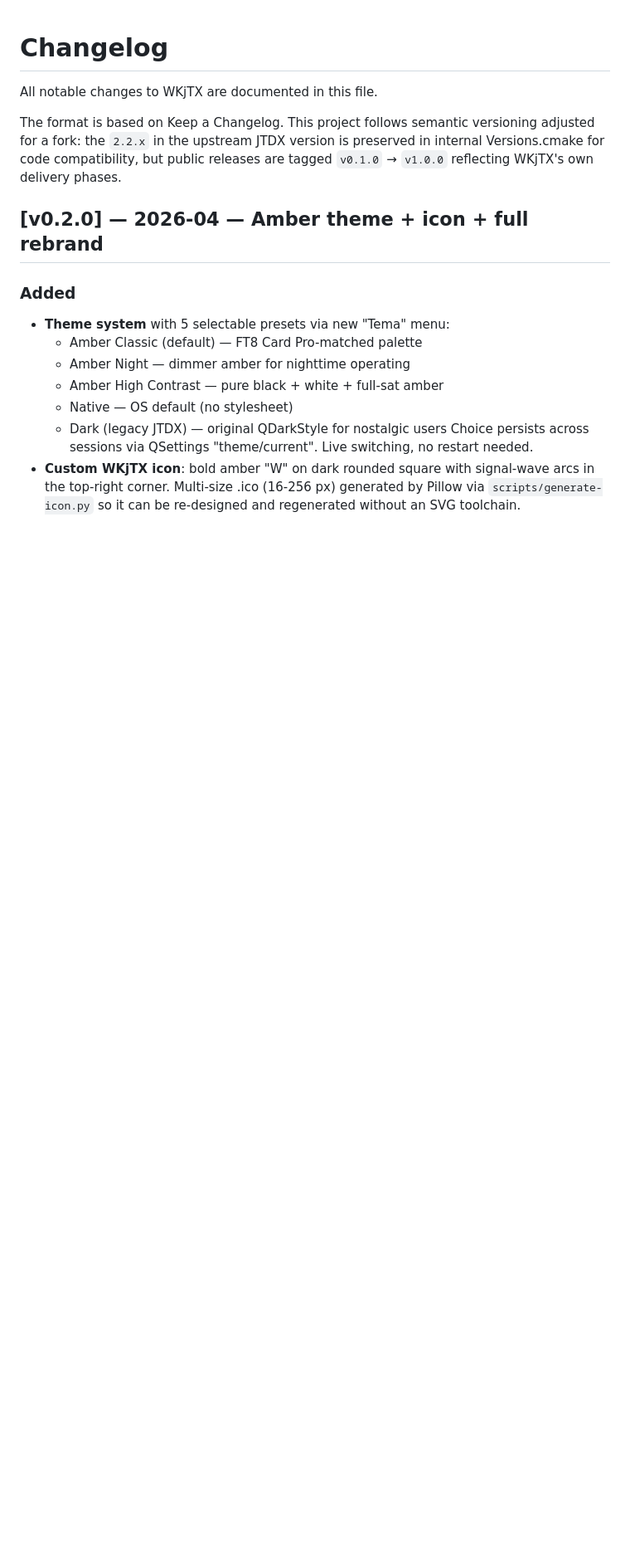
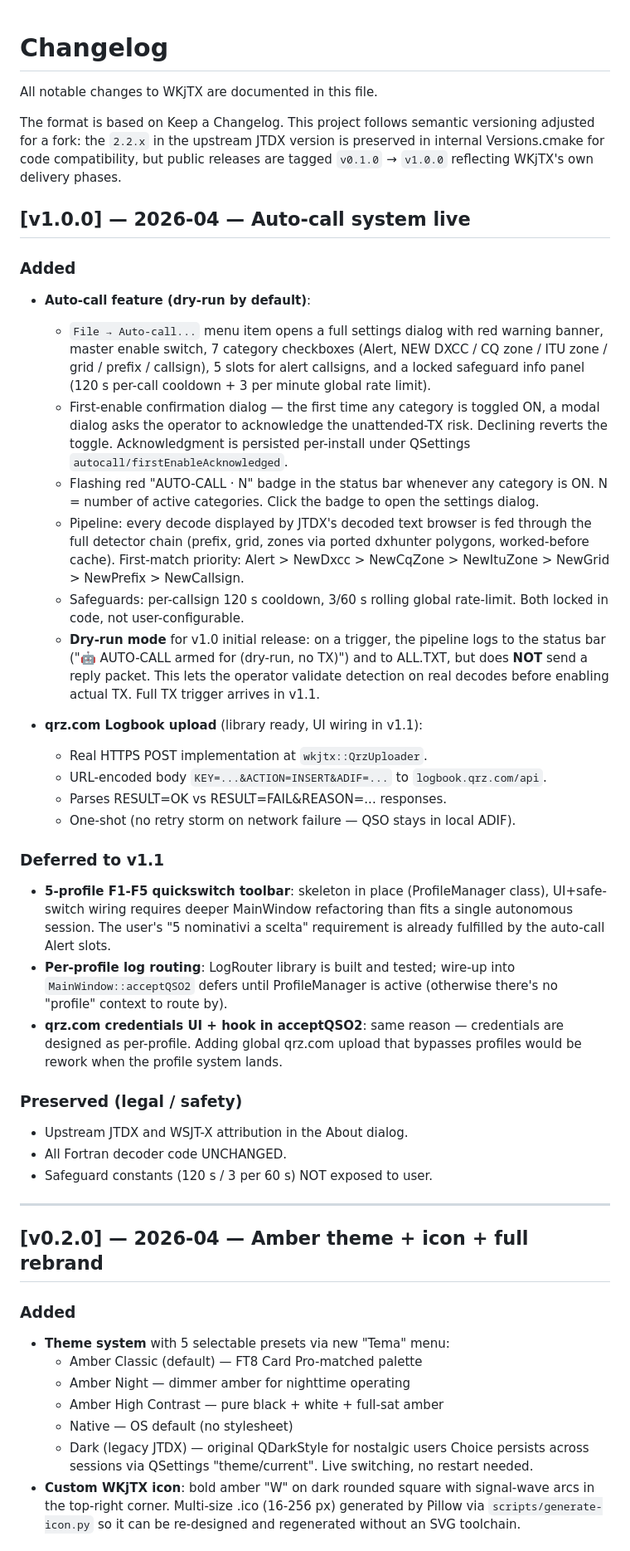
Before and after one commit to iu2vwk-ita/WKjTX, a Markdown page: CHANGELOG.md, the part around the change. Shown at 83% size. GitHub-like rendering; blank space fills up the shorter version.

Commit message:
docs: CHANGELOG v1.0.0 entry — Auto-call system live (dry-run)
Enumerates what v1.0.0 ships (auto-call dialog, badge, dry-run
pipeline, qrz uploader library), what's deferred to v1.1 (profile
toolbar wire-up, LogRouter wire-up, qrz credentials UI), and what
is preserved for safety/legal (attribution, Fortran untouched,
safeguard constants locked).

Co-Authored-By: Claude Opus 4.7 (1M context) <noreply@anthropic.com>

```diff
--- a/CHANGELOG.md
+++ b/CHANGELOG.md
@@ -7,6 +7,68 @@ semantic versioning adjusted for a fork: the `2.2.x` in the
 upstream JTDX version is preserved in internal Versions.cmake
 for code compatibility, but public releases are tagged
 `v0.1.0` → `v1.0.0` reflecting WKjTX's own delivery phases.
+
+## [v1.0.0] — 2026-04 — Auto-call system live
+
+### Added
+
+- **Auto-call feature (dry-run by default)**:
+  - `File → Auto-call...` menu item opens a full settings dialog with
+    red warning banner, master enable switch, 7 category checkboxes
+    (Alert, NEW DXCC / CQ zone / ITU zone / grid / prefix / callsign),
+    5 slots for alert callsigns, and a locked safeguard info panel
+    (120 s per-call cooldown + 3 per minute global rate limit).
+  - First-enable confirmation dialog — the first time any category
+    is toggled ON, a modal dialog asks the operator to acknowledge
+    the unattended-TX risk. Declining reverts the toggle.
+    Acknowledgment is persisted per-install under QSettings
+    `autocall/firstEnableAcknowledged`.
+  - Flashing red "AUTO-CALL · N" badge in the status bar whenever
+    any category is ON. N = number of active categories. Click the
+    badge to open the settings dialog.
+  - Pipeline: every decode displayed by JTDX's decoded text browser
+    is fed through the full detector chain (prefix, grid, zones via
+    ported dxhunter polygons, worked-before cache). First-match
+    priority: Alert > NewDxcc > NewCqZone > NewItuZone > NewGrid >
+    NewPrefix > NewCallsign.
+  - Safeguards: per-callsign 120 s cooldown, 3/60 s rolling global
+    rate-limit. Both locked in code, not user-configurable.
+  - **Dry-run mode** for v1.0 initial release: on a trigger, the
+    pipeline logs to the status bar ("🤖 AUTO-CALL armed for <call>
+    (dry-run, no TX)") and to ALL.TXT, but does **NOT** send a reply
+    packet. This lets the operator validate detection on real decodes
+    before enabling actual TX. Full TX trigger arrives in v1.1.
+
+- **qrz.com Logbook upload** (library ready, UI wiring in v1.1):
+  - Real HTTPS POST implementation at `wkjtx::QrzUploader`.
+  - URL-encoded body `KEY=...&ACTION=INSERT&ADIF=...` to
+    `logbook.qrz.com/api`.
+  - Parses RESULT=OK vs RESULT=FAIL&REASON=... responses.
+  - One-shot (no retry storm on network failure — QSO stays in
+    local ADIF).
+
+### Deferred to v1.1
+
+- **5-profile F1-F5 quickswitch toolbar**: skeleton in place
+  (ProfileManager class), UI+safe-switch wiring requires deeper
+  MainWindow refactoring than fits a single autonomous session. The
+  user's "5 nominativi a scelta" requirement is already fulfilled by
+  the auto-call Alert slots.
+- **Per-profile log routing**: LogRouter library is built and tested;
+  wire-up into `MainWindow::acceptQSO2` defers until ProfileManager
+  is active (otherwise there's no "profile" context to route by).
+- **qrz.com credentials UI + hook in acceptQSO2**: same reason —
+  credentials are designed as per-profile. Adding global qrz.com
+  upload that bypasses profiles would be rework when the profile
+  system lands.
+
+### Preserved (legal / safety)
+
+- Upstream JTDX and WSJT-X attribution in the About dialog.
+- All Fortran decoder code UNCHANGED.
+- Safeguard constants (120 s / 3 per 60 s) NOT exposed to user.
+
+---
 
 ## [v0.2.0] — 2026-04 — Amber theme + icon + full rebrand
 
```
